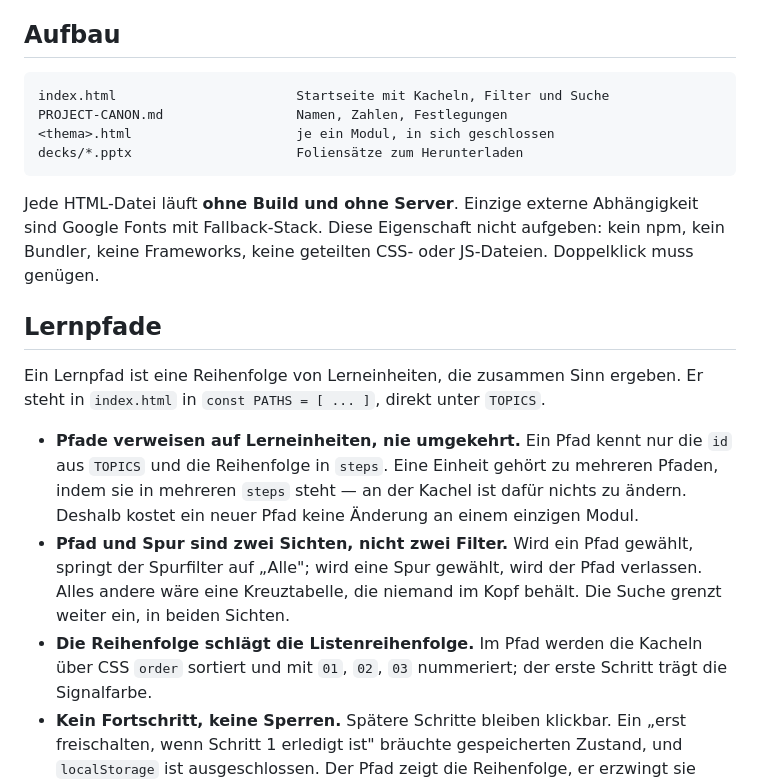
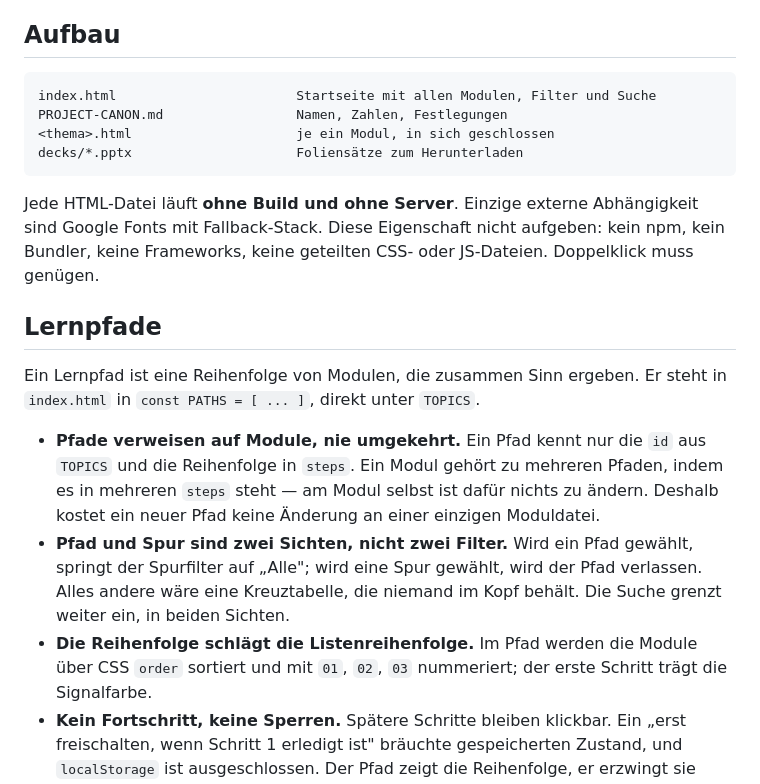
Before and after one commit to scotandmillfield-spec/lectures_controlling_bi, a Markdown page: CLAUDE.md, the part around one of its changes. Rendered like a GitHub page.

````diff
--- a/CLAUDE.md
+++ b/CLAUDE.md
@@ -132,7 +171,7 @@ Quellenverzeichnisse, keine Legenden, keine Versionsangaben.
 ## Aufbau
 
 ```
-index.html                       Startseite mit Kacheln, Filter und Suche
+index.html                       Startseite mit allen Modulen, Filter und Suche
 PROJECT-CANON.md                 Namen, Zahlen, Festlegungen
 <thema>.html                     je ein Modul, in sich geschlossen
 decks/*.pptx                     Foliensätze zum Herunterladen
@@ -144,17 +183,17 @@ keine Frameworks, keine geteilten CSS- oder JS-Dateien. Doppelklick muss genüge
 
 ## Lernpfade
 
-Ein Lernpfad ist eine Reihenfolge von Lerneinheiten, die zusammen Sinn ergeben. Er steht in
+Ein Lernpfad ist eine Reihenfolge von Modulen, die zusammen Sinn ergeben. Er steht in
 `index.html` in `const PATHS = [ ... ]`, direkt unter `TOPICS`.
 
-- **Pfade verweisen auf Lerneinheiten, nie umgekehrt.** Ein Pfad kennt nur die `id` aus
-  `TOPICS` und die Reihenfolge in `steps`. Eine Einheit gehört zu mehreren Pfaden, indem sie
-  in mehreren `steps` steht — an der Kachel ist dafür nichts zu ändern. Deshalb kostet ein
-  neuer Pfad keine Änderung an einem einzigen Modul.
+- **Pfade verweisen auf Module, nie umgekehrt.** Ein Pfad kennt nur die `id` aus `TOPICS` und
+  die Reihenfolge in `steps`. Ein Modul gehört zu mehreren Pfaden, indem es in mehreren `steps`
+  steht — am Modul selbst ist dafür nichts zu ändern. Deshalb kostet ein neuer Pfad keine
+  Änderung an einer einzigen Moduldatei.
 - **Pfad und Spur sind zwei Sichten, nicht zwei Filter.** Wird ein Pfad gewählt, springt der
   Spurfilter auf „Alle"; wird eine Spur gewählt, wird der Pfad verlassen. Alles andere wäre
   eine Kreuztabelle, die niemand im Kopf behält. Die Suche grenzt weiter ein, in beiden Sichten.
-- **Die Reihenfolge schlägt die Listenreihenfolge.** Im Pfad werden die Kacheln über
+- **Die Reihenfolge schlägt die Listenreihenfolge.** Im Pfad werden die Module über
   CSS `order` sortiert und mit `01`, `02`, `03` nummeriert; der erste Schritt trägt die
   Signalfarbe.
 - **Kein Fortschritt, keine Sperren.** Spätere Schritte bleiben klickbar. Ein „erst freischalten,
````
Also changed, not shown: other parts of CLAUDE.md (+56 -17 lines).
